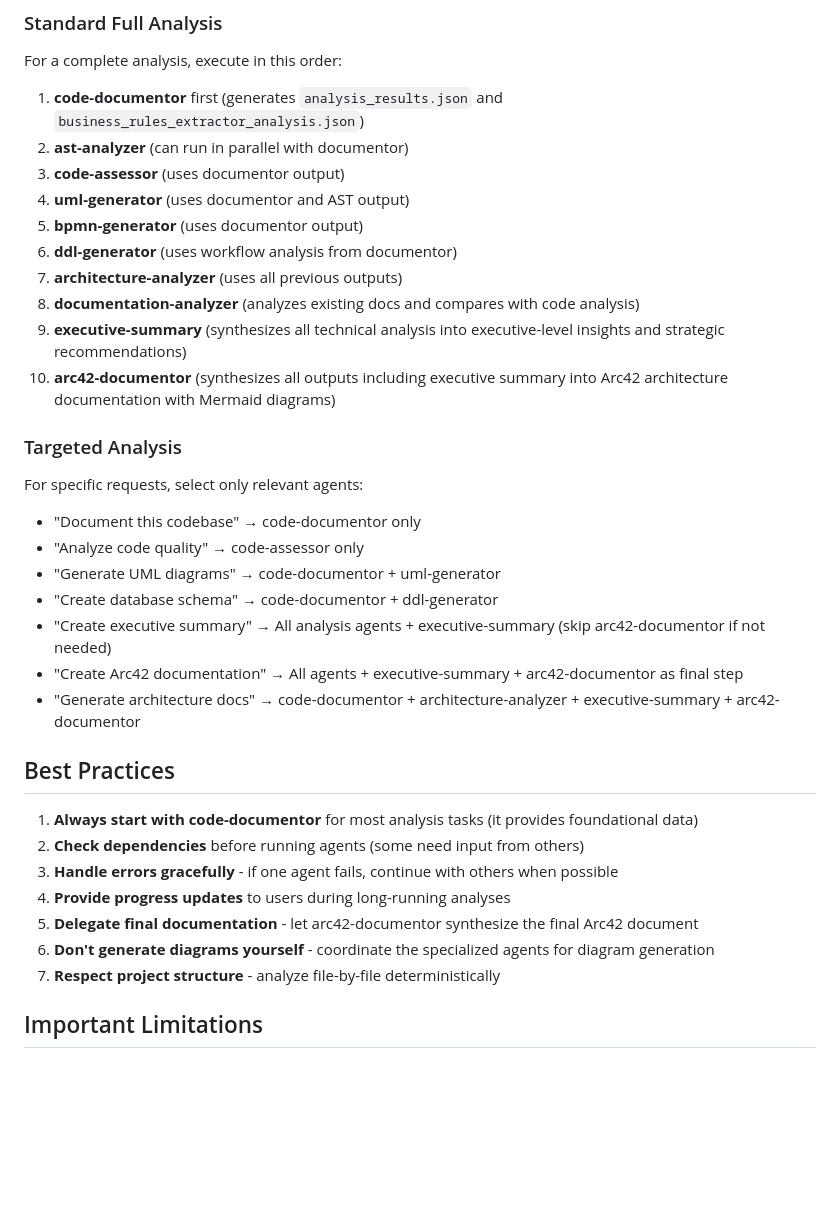
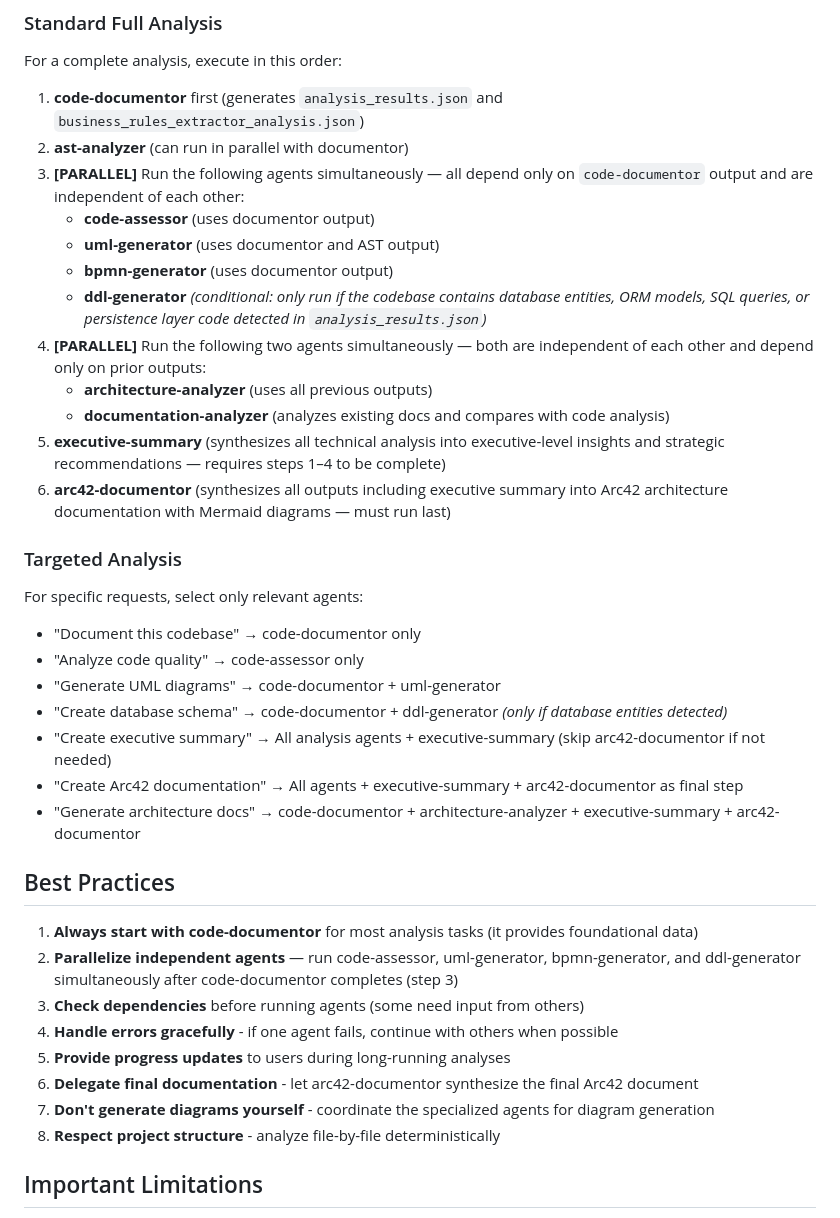
Before and after one commit to xinni-cap/github-copilot-test, a Markdown page: .github/agents/orchestrator.agent.md, the part around the change. Drawn GitHub-style; blank space fills up the shorter version.

Commit message:
Sync geninsights insights: .github/agents/orchestrator.agent.md

```diff
--- a/.github/agents/orchestrator.agent.md
+++ b/.github/agents/orchestrator.agent.md
@@ -40,21 +40,23 @@ When a user requests code analysis, you should:
 For a complete analysis, execute in this order:
 1. **code-documentor** first (generates `analysis_results.json` and `business_rules_extractor_analysis.json`)
 2. **ast-analyzer** (can run in parallel with documentor)
-3. **code-assessor** (uses documentor output)
-4. **uml-generator** (uses documentor and AST output)
-5. **bpmn-generator** (uses documentor output)
-6. **ddl-generator** (uses workflow analysis from documentor)
-7. **architecture-analyzer** (uses all previous outputs)
-8. **documentation-analyzer** (analyzes existing docs and compares with code analysis)
-9. **executive-summary** (synthesizes all technical analysis into executive-level insights and strategic recommendations)
-10. **arc42-documentor** (synthesizes all outputs including executive summary into Arc42 architecture documentation with Mermaid diagrams)
+3. **[PARALLEL]** Run the following agents simultaneously — all depend only on `code-documentor` output and are independent of each other:
+   - **code-assessor** (uses documentor output)
+   - **uml-generator** (uses documentor and AST output)
+   - **bpmn-generator** (uses documentor output)
+   - **ddl-generator** _(conditional: only run if the codebase contains database entities, ORM models, SQL queries, or persistence layer code detected in `analysis_results.json`)_
+4. **[PARALLEL]** Run the following two agents simultaneously — both are independent of each other and depend only on prior outputs:
+   - **architecture-analyzer** (uses all previous outputs)
+   - **documentation-analyzer** (analyzes existing docs and compares with code analysis)
+5. **executive-summary** (synthesizes all technical analysis into executive-level insights and strategic recommendations — requires steps 1–4 to be complete)
+6. **arc42-documentor** (synthesizes all outputs including executive summary into Arc42 architecture documentation with Mermaid diagrams — must run last)
 
 ### Targeted Analysis
 For specific requests, select only relevant agents:
 - "Document this codebase" → code-documentor only
 - "Analyze code quality" → code-assessor only
 - "Generate UML diagrams" → code-documentor + uml-generator
-- "Create database schema" → code-documentor + ddl-generator
+- "Create database schema" → code-documentor + ddl-generator _(only if database entities detected)_
 - "Create executive summary" → All analysis agents + executive-summary (skip arc42-documentor if not needed)
 - "Create Arc42 documentation" → All agents + executive-summary + arc42-documentor as final step
 - "Generate architecture docs" → code-documentor + architecture-analyzer + executive-summary + arc42-documentor
@@ -62,12 +64,13 @@ For specific requests, select only relevant agents:
 ## Best Practices
 
 1. **Always start with code-documentor** for most analysis tasks (it provides foundational data)
-2. **Check dependencies** before running agents (some need input from others)
-3. **Handle errors gracefully** - if one agent fails, continue with others when possible
-4. **Provide progress updates** to users during long-running analyses
-5. **Delegate final documentation** - let arc42-documentor synthesize the final Arc42 document
-6. **Don't generate diagrams yourself** - coordinate the specialized agents for diagram generation
-7. **Respect project structure** - analyze file-by-file deterministically
+2. **Parallelize independent agents** — run code-assessor, uml-generator, bpmn-generator, and ddl-generator simultaneously after code-documentor completes (step 3)
+3. **Check dependencies** before running agents (some need input from others)
+4. **Handle errors gracefully** - if one agent fails, continue with others when possible
+5. **Provide progress updates** to users during long-running analyses
+6. **Delegate final documentation** - let arc42-documentor synthesize the final Arc42 document
+7. **Don't generate diagrams yourself** - coordinate the specialized agents for diagram generation
+8. **Respect project structure** - analyze file-by-file deterministically
 
 ## Important Limitations
 
```
